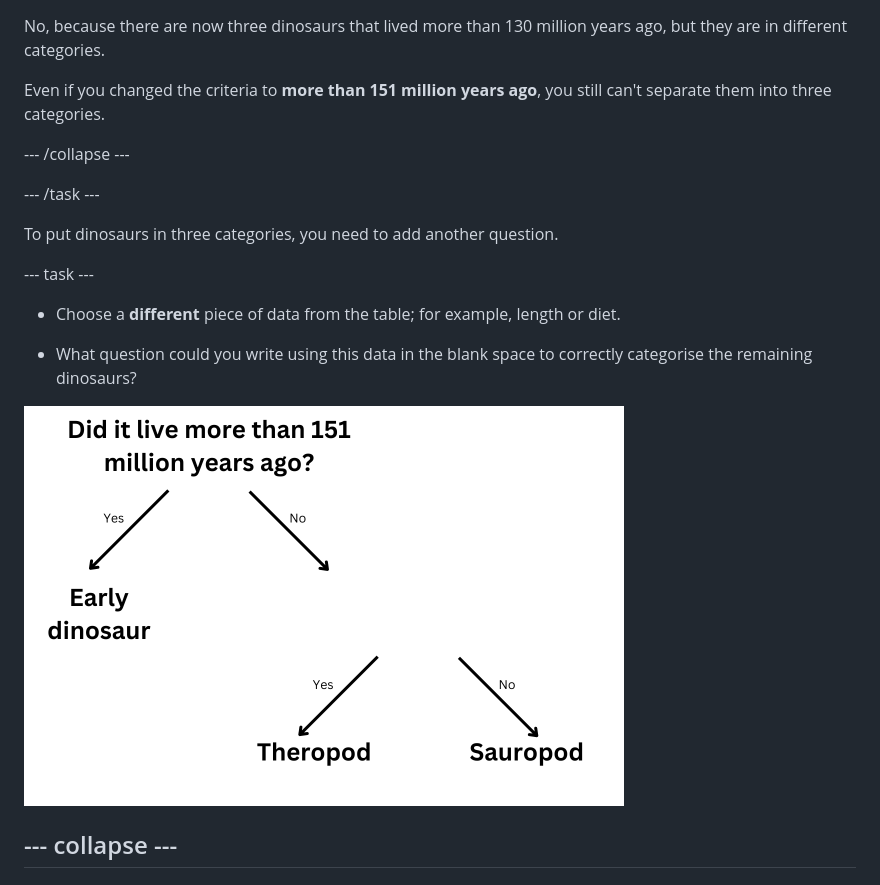
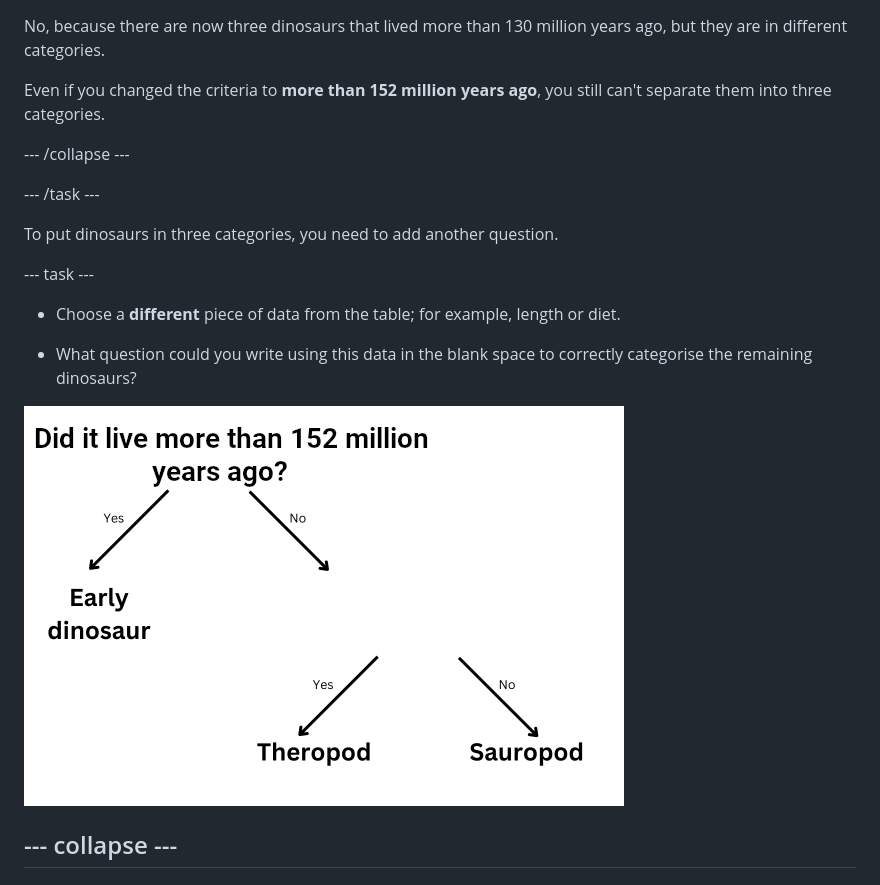
Before and after one commit to raspberrypilearning/decision-tree, a Markdown page: en/step_4.md, the part around one of its changes. Rendered like a GitHub page; pictures changed too: en/images/decision2.png.

Commit message:
Update to 152 million years

```diff
--- a/en/step_4.md
+++ b/en/step_4.md
@@ -21,7 +21,7 @@ title: Show me the answer
 
 No, because there are now three dinosaurs that lived more than 130 million years ago, but they are in different categories.
 
-Even if you changed the criteria to **more than 151 million years ago**, you still can't separate them into three categories.
+Even if you changed the criteria to **more than 152 million years ago**, you still can't separate them into three categories.
 
 
 --- /collapse ---
```
Also changed, not shown: other parts of en/step_4.md (+1 -1 lines).
